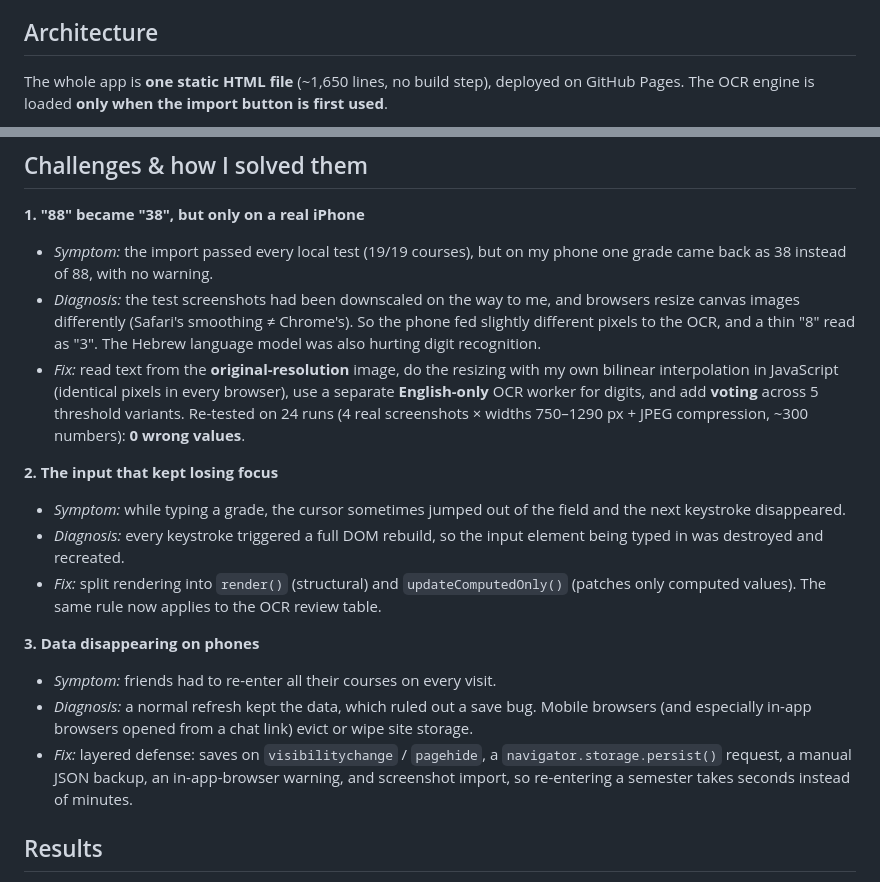
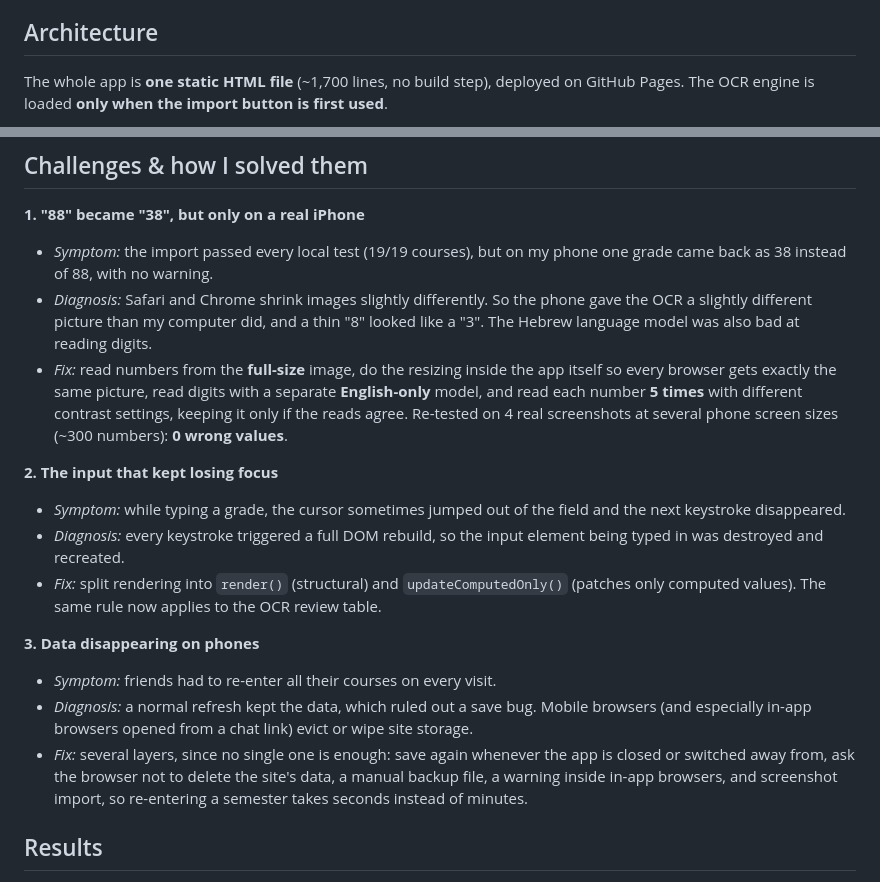
Before and after one commit to guyavron/gradewise, a Markdown page: README.md, 2 parts joined by grey strips. Drawn GitHub-style.

Commit message:
Simplify README: plain-language architecture and challenges
Co-Authored-By: Claude Opus 5.5 <noreply@anthropic.com>

````diff
--- a/README.md
+++ b/README.md
@@ -47,7 +47,7 @@ So I built a tool for my own Ben-Gurion University transcript that I could also
 
 ## Architecture
 
-The whole app is **one static HTML file** (~1,650 lines, no build step), deployed on GitHub Pages. The OCR engine is loaded **only when the import button is first used**.
+The whole app is **one static HTML file** (~1,700 lines, no build step), deployed on GitHub Pages. The OCR engine is loaded **only when the import button is first used**.
 
 ```mermaid
 flowchart LR
@@ -82,8 +78,8 @@ flowchart LR
 
 **1. "88" became "38", but only on a real iPhone**
 - *Symptom:* the import passed every local test (19/19 courses), but on my phone one grade came back as 38 instead of 88, with no warning.
-- *Diagnosis:* the test screenshots had been downscaled on the way to me, and browsers resize canvas images differently (Safari's smoothing ≠ Chrome's). So the phone fed slightly different pixels to the OCR, and a thin "8" read as "3". The Hebrew language model was also hurting digit recognition.
-- *Fix:* read text from the **original-resolution** image, do the resizing with my own bilinear interpolation in JavaScript (identical pixels in every browser), use a separate **English-only** OCR worker for digits, and add **voting** across 5 threshold variants. Re-tested on 24 runs (4 real screenshots × widths 750–1290 px + JPEG compression, ~300 numbers): **0 wrong values**.
+- *Diagnosis:* Safari and Chrome shrink images slightly differently. So the phone gave the OCR a slightly different picture than my computer did, and a thin "8" looked like a "3". The Hebrew language model was also bad at reading digits.
+- *Fix:* read numbers from the **full-size** image, do the resizing inside the app itself so every browser gets exactly the same picture, read digits with a separate **English-only** model, and read each number **5 times** with different contrast settings, keeping it only if the reads agree. Re-tested on 4 real screenshots at several phone screen sizes (~300 numbers): **0 wrong values**.
 
 **2. The input that kept losing focus**
 - *Symptom:* while typing a grade, the cursor sometimes jumped out of the field and the next keystroke disappeared.
@@ -93,7 +89,7 @@ flowchart LR
 **3. Data disappearing on phones**
 - *Symptom:* friends had to re-enter all their courses on every visit.
 - *Diagnosis:* a normal refresh kept the data, which ruled out a save bug. Mobile browsers (and especially in-app browsers opened from a chat link) evict or wipe site storage.
-- *Fix:* layered defense: saves on `visibilitychange` / `pagehide`, a `navigator.storage.persist()` request, a manual JSON backup, an in-app-browser warning, and screenshot import, so re-entering a semester takes seconds instead of minutes.
+- *Fix:* several layers, since no single one is enough: save again whenever the app is closed or switched away from, ask the browser not to delete the site's data, a manual backup file, a warning inside in-app browsers, and screenshot import, so re-entering a semester takes seconds instead of minutes.
 
 ## Results
 
````
Also changed, not shown: other parts of README.md (+9 -13 lines).
